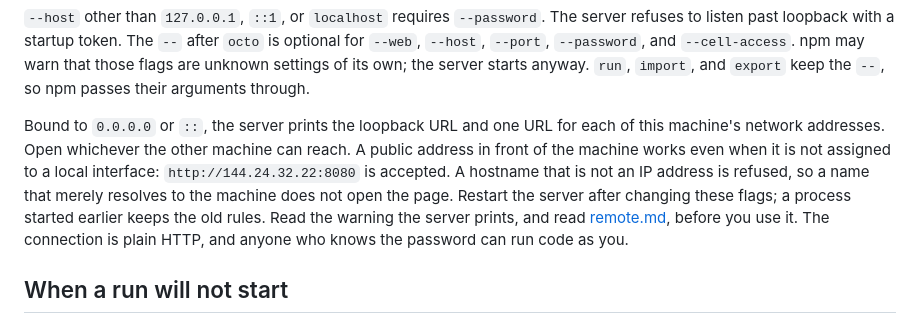
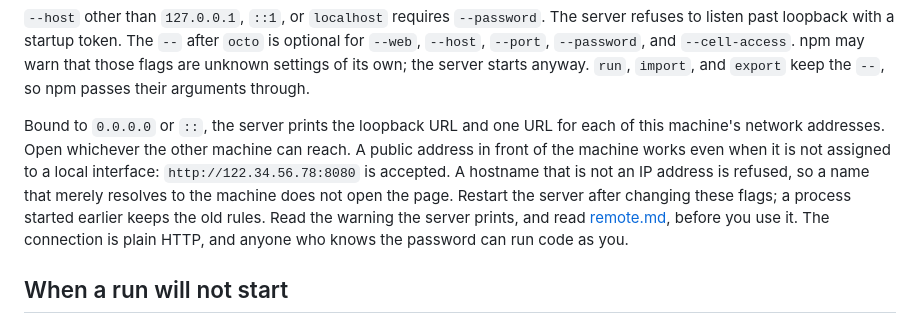
Before and after one commit to ZhihuaXiao/octopus-agent, a Markdown page: docs/guide.md, the part around the change. Drawn GitHub-style.

```diff
--- a/docs/guide.md
+++ b/docs/guide.md
@@ -400,7 +400,7 @@ npm run octo --web --host 0.0.0.0 --port 9000 --password
 
 `--host` other than `127.0.0.1`, `::1`, or `localhost` requires `--password`. The server refuses to listen past loopback with a startup token. The `--` after `octo` is optional for `--web`, `--host`, `--port`, `--password`, and `--cell-access`. npm may warn that those flags are unknown settings of its own; the server starts anyway. `run`, `import`, and `export` keep the `--`, so npm passes their arguments through.
 
-Bound to `0.0.0.0` or `::`, the server prints the loopback URL and one URL for each of this machine's network addresses. Open whichever the other machine can reach. A public address in front of the machine works even when it is not assigned to a local interface: `http://144.24.32.22:8080` is accepted. A hostname that is not an IP address is refused, so a name that merely resolves to the machine does not open the page. Restart the server after changing these flags; a process started earlier keeps the old rules. Read the warning the server prints, and read [remote.md](remote.md), before you use it. The connection is plain HTTP, and anyone who knows the password can run code as you.
+Bound to `0.0.0.0` or `::`, the server prints the loopback URL and one URL for each of this machine's network addresses. Open whichever the other machine can reach. A public address in front of the machine works even when it is not assigned to a local interface: `http://122.34.56.78:8080` is accepted. A hostname that is not an IP address is refused, so a name that merely resolves to the machine does not open the page. Restart the server after changing these flags; a process started earlier keeps the old rules. Read the warning the server prints, and read [remote.md](remote.md), before you use it. The connection is plain HTTP, and anyone who knows the password can run code as you.
 
 ## When a run will not start
 
```
